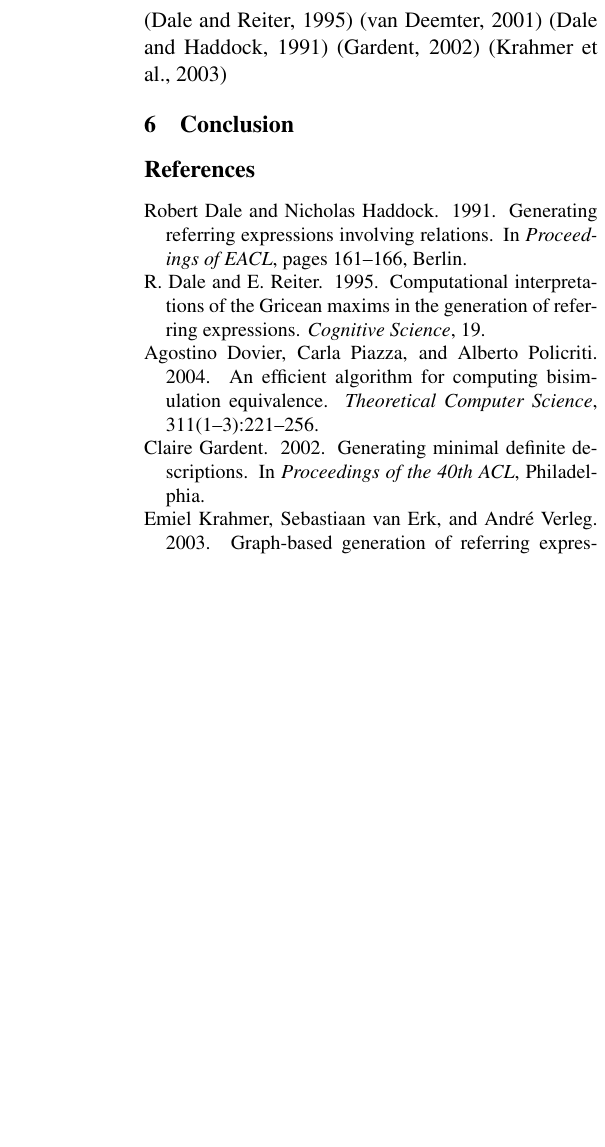
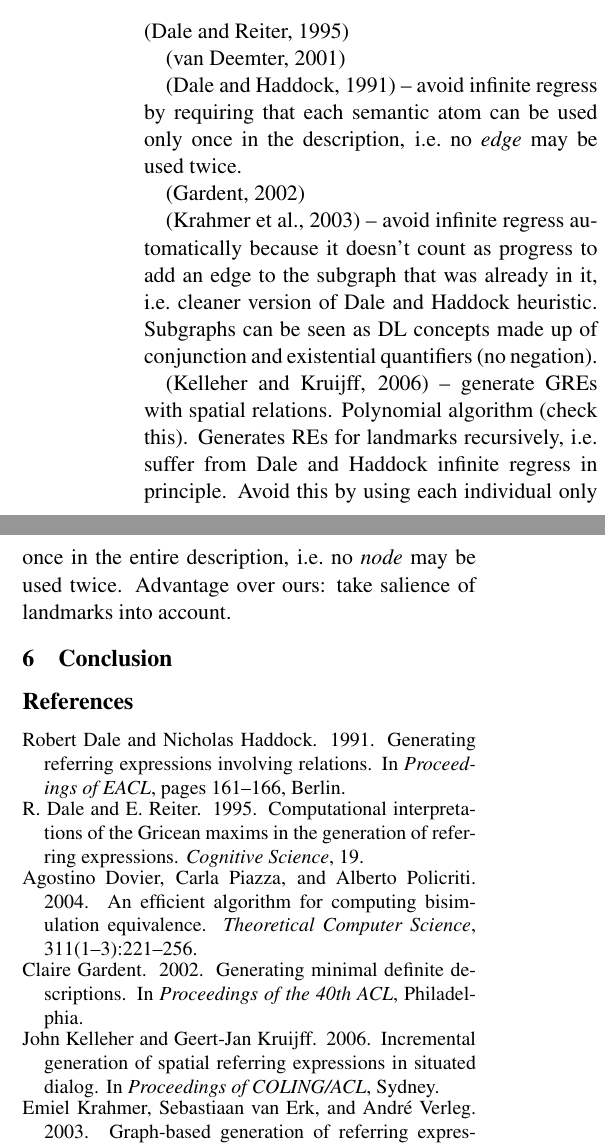
Before and after one commit to coli-saar/crisp-nlg, a LaTeX document (Papers/dl-gre-08/dl-gre-08.tex, which reads Papers/dl-gre-08/related.tex): part of one column of the page before the commit and two parts of the columns of the page after it, the two joined at a grey line, cut so that both start at the same text, the shorter picture padded with empty space. Compiled offline with pdfLaTeX.

Commit message:
added some more references

```diff
--- a/Papers/dl-gre-08/related.tex
+++ b/Papers/dl-gre-08/related.tex
@@ -1,10 +1,27 @@
 \section{Related Work} \label{sec:related}
 
 \cite{Dale1995}
+
 \cite{deemter01:_gener_refer_expres}
-\cite{dale91:_gener_refer_expres_invol_relat}
+
+\cite{dale91:_gener_refer_expres_invol_relat} -- avoid infinite
+regress by requiring that each semantic atom can be used only once in
+the description, i.e.\ no \emph{edge} may be used twice.
+
 \cite{gardent02:_gener_minim_defin_descr}
-\cite{Krahmer2003}
+
+\cite{Krahmer2003} -- avoid infinite regress automatically because
+it doesn't count as progress to add an edge to the subgraph that was
+already in it, i.e.\ cleaner version of Dale and Haddock heuristic.
+Subgraphs can be seen as DL concepts made up of conjunction and
+existential quantifiers (no negation).
+
+\cite{kelleher06:_increm_gener_of_spatial_refer} -- generate GREs with
+spatial relations. Polynomial algorithm (check this). Generates REs
+for landmarks recursively, i.e.\ suffer from Dale and Haddock infinite
+regress in principle. Avoid this by using each individual only once in
+the entire description, i.e.\ no \emph{node} may be used
+twice. Advantage over ours: take salience of landmarks into account.
 
 %%% Local Variables:
 %%% mode: latex
```
Also changed, not shown: Papers/dl-gre-08/bibliography.bib (+14 -0 lines), Papers/dl-gre-08/discussion.tex (+3 -0 lines), Papers/dl-gre-08/introduction.tex (+5 -4 lines).
